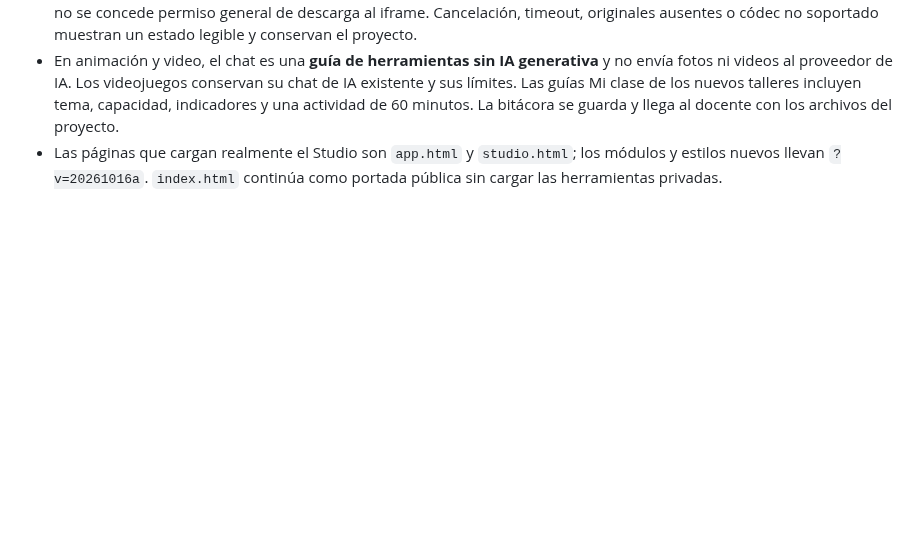
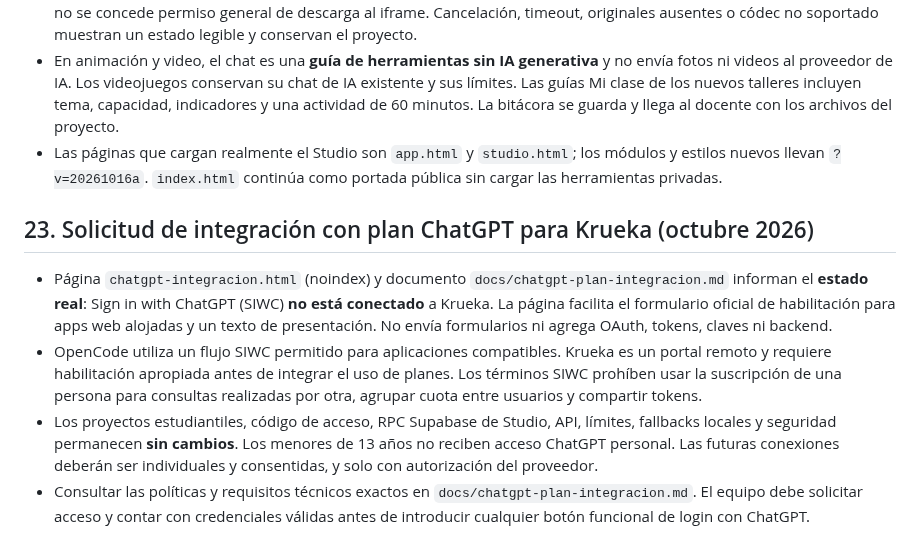
Before and after one commit to naakita/krueka, a Markdown page: ARQUITECTURA.md, the part around the change. Rendered like a GitHub page; blank space fills up the shorter version.

Commit message:
docs(arquitectura): estado y límites oficiales de ChatGPT plan para Krueka

```diff
--- a/ARQUITECTURA.md
+++ b/ARQUITECTURA.md
@@ -240,3 +240,11 @@ Las tablas tienen RLS sin acceso directo. Las 112 actividades se distribuyen en
 - Exportación mediante Canvas captureStream y MediaRecorder cuando el navegador los admite, en tiempo real y con límite de 30 MB. Se negocia WebM/MP4 según disponibilidad, sin prometer MP4 universal. El sonido original se mezcla mediante WebAudio solo tras activación explícita dentro de la vista previa; sin esa activación se exporta sin audio. Las descargas requieren una solicitud pendiente del padre, con identificador de operación, iframe y proyecto coincidentes; no se concede permiso general de descarga al iframe. Cancelación, timeout, originales ausentes o códec no soportado muestran un estado legible y conservan el proyecto.
 - En animación y video, el chat es una **guía de herramientas sin IA generativa** y no envía fotos ni videos al proveedor de IA. Los videojuegos conservan su chat de IA existente y sus límites. Las guías Mi clase de los nuevos talleres incluyen tema, capacidad, indicadores y una actividad de 60 minutos. La bitácora se guarda y llega al docente con los archivos del proyecto.
 - Las páginas que cargan realmente el Studio son `app.html` y `studio.html`; los módulos y estilos nuevos llevan `?v=20261016a`. `index.html` continúa como portada pública sin cargar las herramientas privadas.
+
+
+## 23. Solicitud de integración con plan ChatGPT para Krueka (octubre 2026)
+
+- Página `chatgpt-integracion.html` (noindex) y documento `docs/chatgpt-plan-integracion.md` informan el **estado real**: Sign in with ChatGPT (SIWC) **no está conectado** a Krueka. La página facilita el formulario oficial de habilitación para apps web alojadas y un texto de presentación. No envía formularios ni agrega OAuth, tokens, claves ni backend.
+- OpenCode utiliza un flujo SIWC permitido para aplicaciones compatibles. Krueka es un portal remoto y requiere habilitación apropiada antes de integrar el uso de planes. Los términos SIWC prohíben usar la suscripción de una persona para consultas realizadas por otra, agrupar cuota entre usuarios y compartir tokens.
+- Los proyectos estudiantiles, código de acceso, RPC Supabase de Studio, API, límites, fallbacks locales y seguridad permanecen **sin cambios**. Los menores de 13 años no reciben acceso ChatGPT personal. Las futuras conexiones deberán ser individuales y consentidas, y solo con autorización del proveedor.
+- Consultar las políticas y requisitos técnicos exactos en `docs/chatgpt-plan-integracion.md`. El equipo debe solicitar acceso y contar con credenciales válidas antes de introducir cualquier botón funcional de login con ChatGPT.
```
